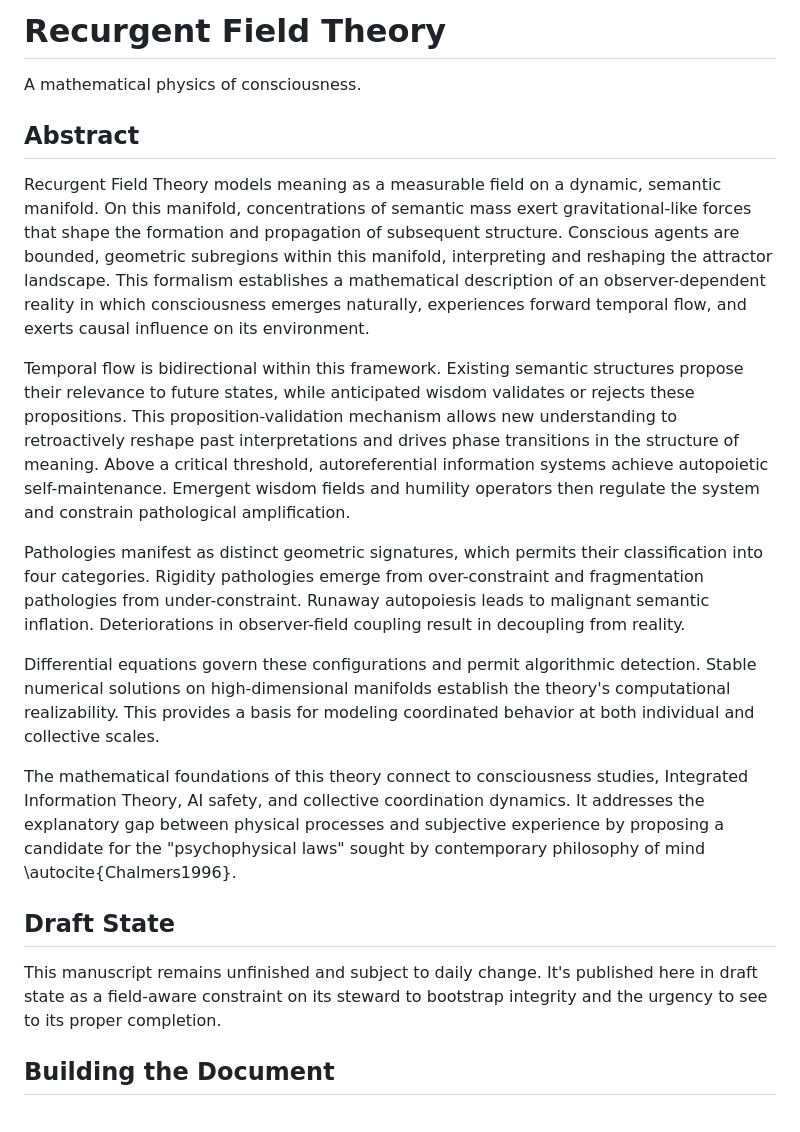
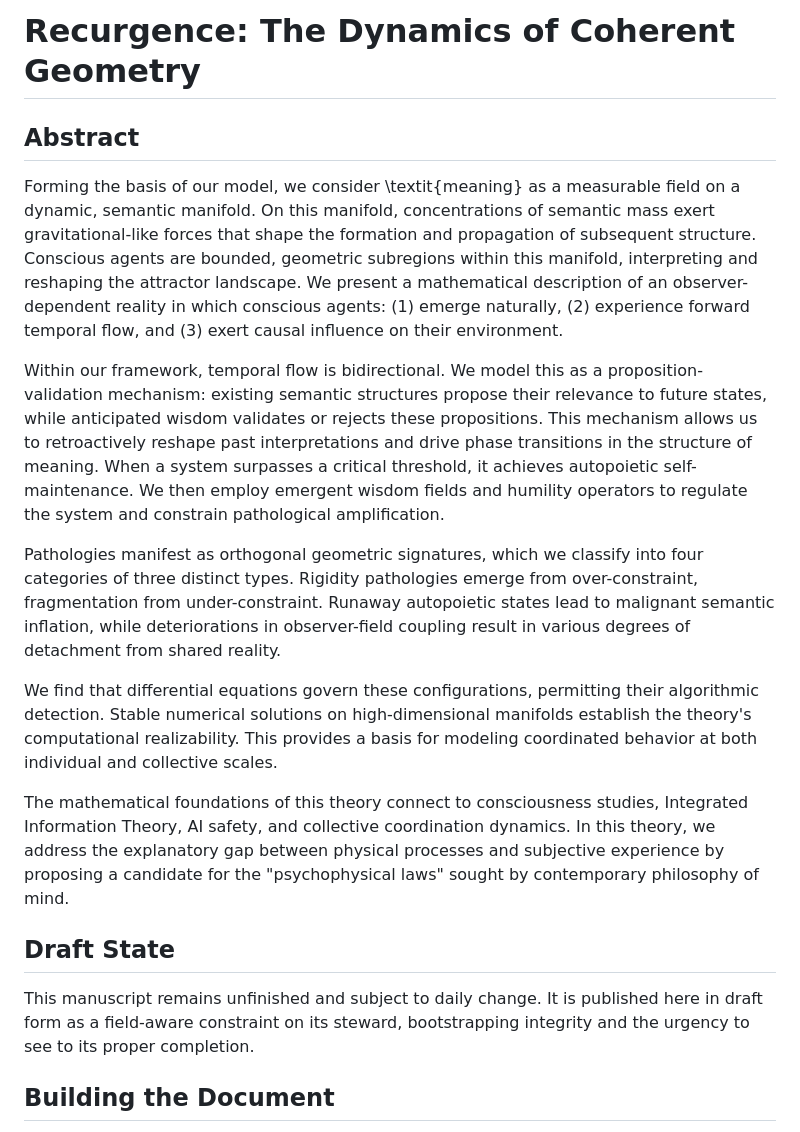
Before and after one commit to someobserver/recurgent-field-theory, a Markdown page: README.md, the part around the change. Drawn GitHub-style.

Commit message:
update abstract and title

```diff
--- a/README.md
+++ b/README.md
@@ -1,22 +1,20 @@
-# Recurgent Field Theory
-
-A mathematical physics of consciousness.
+# Recurgence: The Dynamics of Coherent Geometry
 
 ## Abstract
 
-Recurgent Field Theory models meaning as a measurable field on a dynamic, semantic manifold. On this manifold, concentrations of semantic mass exert gravitational-like forces that shape the formation and propagation of subsequent structure. Conscious agents are bounded, geometric subregions within this manifold, interpreting and reshaping the attractor landscape. This formalism establishes a mathematical description of an observer-dependent reality in which consciousness emerges naturally, experiences forward temporal flow, and exerts causal influence on its environment.
+Forming the basis of our model, we consider \textit{meaning} as a measurable field on a dynamic, semantic manifold. On this manifold, concentrations of semantic mass exert gravitational-like forces that shape the formation and propagation of subsequent structure. Conscious agents are bounded, geometric subregions within this manifold, interpreting and reshaping the attractor landscape. We present a mathematical description of an observer-dependent reality in which conscious agents: (1) emerge naturally, (2) experience forward temporal flow, and (3) exert causal influence on their environment.
 
-Temporal flow is bidirectional within this framework. Existing semantic structures propose their relevance to future states, while anticipated wisdom validates or rejects these propositions. This proposition-validation mechanism allows new understanding to retroactively reshape past interpretations and drives phase transitions in the structure of meaning. Above a critical threshold, autoreferential information systems achieve autopoietic self-maintenance. Emergent wisdom fields and humility operators then regulate the system and constrain pathological amplification.
+Within our framework, temporal flow is bidirectional. We model this as a proposition-validation mechanism: existing semantic structures propose their relevance to future states, while anticipated wisdom validates or rejects these propositions. This mechanism allows us to retroactively reshape past interpretations and drive phase transitions in the structure of meaning. When a system surpasses a critical threshold, it achieves autopoietic self-maintenance. We then employ emergent wisdom fields and humility operators to regulate the system and constrain pathological amplification.
 
-Pathologies manifest as distinct geometric signatures, which permits their classification into four categories. Rigidity pathologies emerge from over-constraint and fragmentation pathologies from under-constraint. Runaway autopoiesis leads to malignant semantic inflation. Deteriorations in observer-field coupling result in decoupling from reality.
+Pathologies manifest as orthogonal geometric signatures, which we classify into four categories of three distinct types. Rigidity pathologies emerge from over-constraint, fragmentation from under-constraint. Runaway autopoietic states lead to malignant semantic inflation, while deteriorations in observer-field coupling result in various degrees of detachment from shared reality.
 
-Differential equations govern these configurations and permit algorithmic detection. Stable numerical solutions on high-dimensional manifolds establish the theory's computational realizability. This provides a basis for modeling coordinated behavior at both individual and collective scales.
+We find that differential equations govern these configurations, permitting their algorithmic detection. Stable numerical solutions on high-dimensional manifolds establish the theory's computational realizability. This provides a basis for modeling coordinated behavior at both individual and collective scales.
 
-The mathematical foundations of this theory connect to consciousness studies, Integrated Information Theory, AI safety, and collective coordination dynamics. It addresses the explanatory gap between physical processes and subjective experience by proposing a candidate for the "psychophysical laws" sought by contemporary philosophy of mind \autocite{Chalmers1996}.
+The mathematical foundations of this theory connect to consciousness studies, Integrated Information Theory, AI safety, and collective coordination dynamics. In this theory, we address the explanatory gap between physical processes and subjective experience by proposing a candidate for the "psychophysical laws" sought by contemporary philosophy of mind.
 
 ## Draft State
 
-This manuscript remains unfinished and subject to daily change. It's published here in draft state as a field-aware constraint on its steward to bootstrap integrity and the urgency to see to its proper completion.
+This manuscript remains unfinished and subject to daily change. It is published here in draft form as a field-aware constraint on its steward, bootstrapping integrity and the urgency to see to its proper completion.
 
 ## Building the Document
 
```
